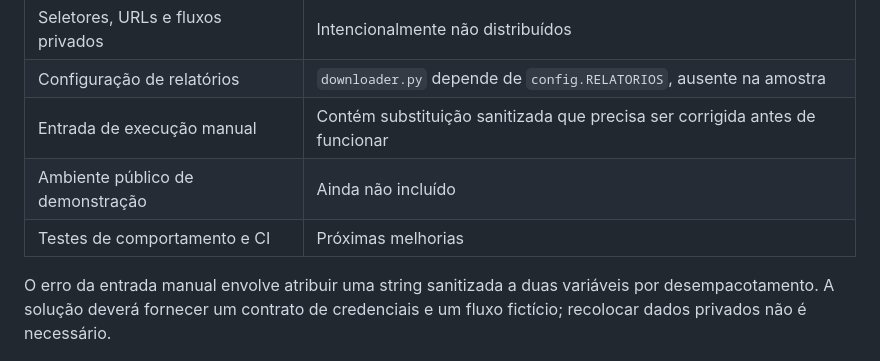
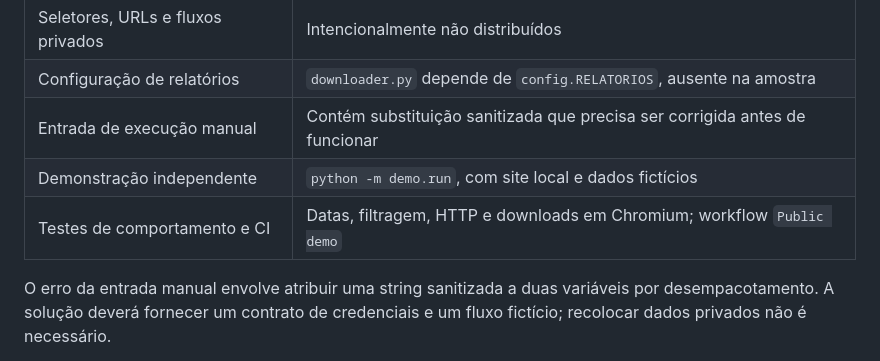
Before and after one commit to hik4s/RelatPy-Generic-Example, a Markdown page: README.md, the part around one of its changes. GitHub-like rendering.

```diff
--- a/README.md
+++ b/README.md
@@ -37,8 +53,8 @@ O executor usa arquivo temporário e substituição para atualizar o status, red
 | Seletores, URLs e fluxos privados | Intencionalmente não distribuídos |
 | Configuração de relatórios | `downloader.py` depende de `config.RELATORIOS`, ausente na amostra |
 | Entrada de execução manual | Contém substituição sanitizada que precisa ser corrigida antes de funcionar |
-| Ambiente público de demonstração | Ainda não incluído |
-| Testes de comportamento e CI | Próximas melhorias |
+| Demonstração independente | `python -m demo.run`, com site local e dados fictícios |
+| Testes de comportamento e CI | Datas, filtragem, HTTP e downloads em Chromium; workflow `Public demo` |
 
 O erro da entrada manual envolve atribuir uma string sanitizada a duas variáveis por desempacotamento. A solução deverá fornecer um contrato de credenciais e um fluxo fictício; recolocar dados privados não é necessário.
 
```
Also changed, not shown: other parts of README.md (+21 -5 lines), docs/DEMO.md (added, +61 -0 lines), docs/assets/relatpy-demo.png (added), 8 other files.
